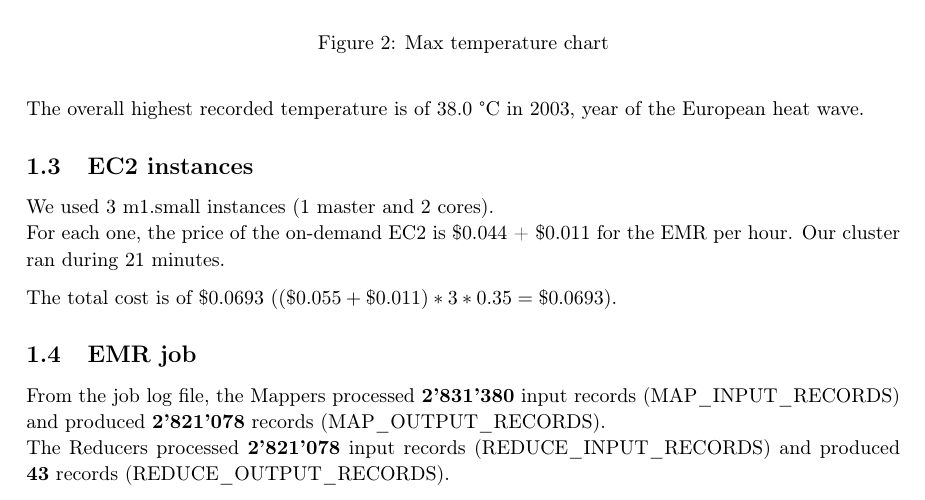
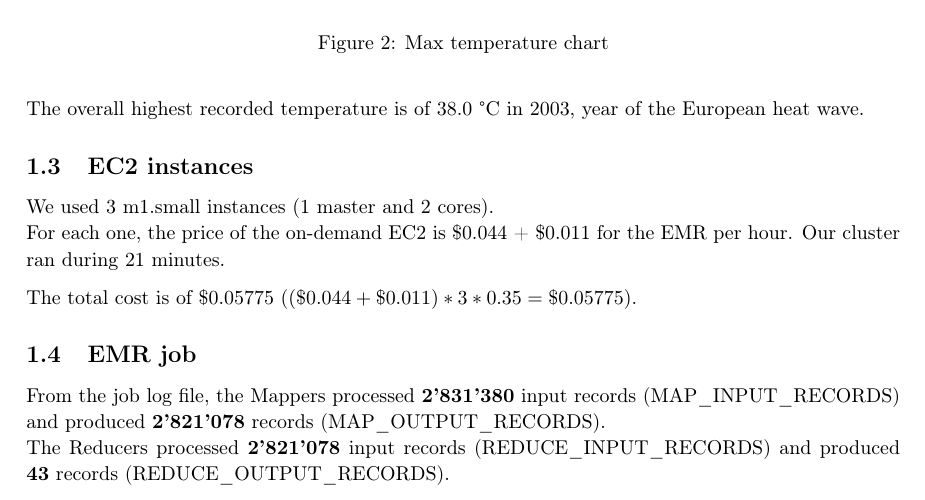
Before and after one commit to damienrochat/BDA-lab01, a LaTeX document (report.tex): part of page 2 of 3, cut so that both start at the same text. Compiled offline with pdfLaTeX.

Commit message:
fix pricing

```diff
--- a/report.tex
+++ b/report.tex
@@ -67,7 +67,7 @@
 	For each one, the price of the on-demand EC2 is \$0.044 + \$0.011 for the EMR per hour.
 	Our cluster ran during 21 minutes.
 
-	The total cost is of \$0.0693 ($(\$0.055+\$0.011)*3*0.35 = \$0.0693$).
+	The total cost is of \$0.05775 ($(\$0.044+\$0.011)*3*0.35 = \$0.05775$).
 
 	\subsection{EMR job}
 	From the job log file, the Mappers processed \textbf{2'831'380} input records (MAP\_INPUT\_RECORDS) and produced \textbf{2'821'078} records (MAP\_OUTPUT\_RECORDS). \\
```
Also changed, not shown: report.pdf.
